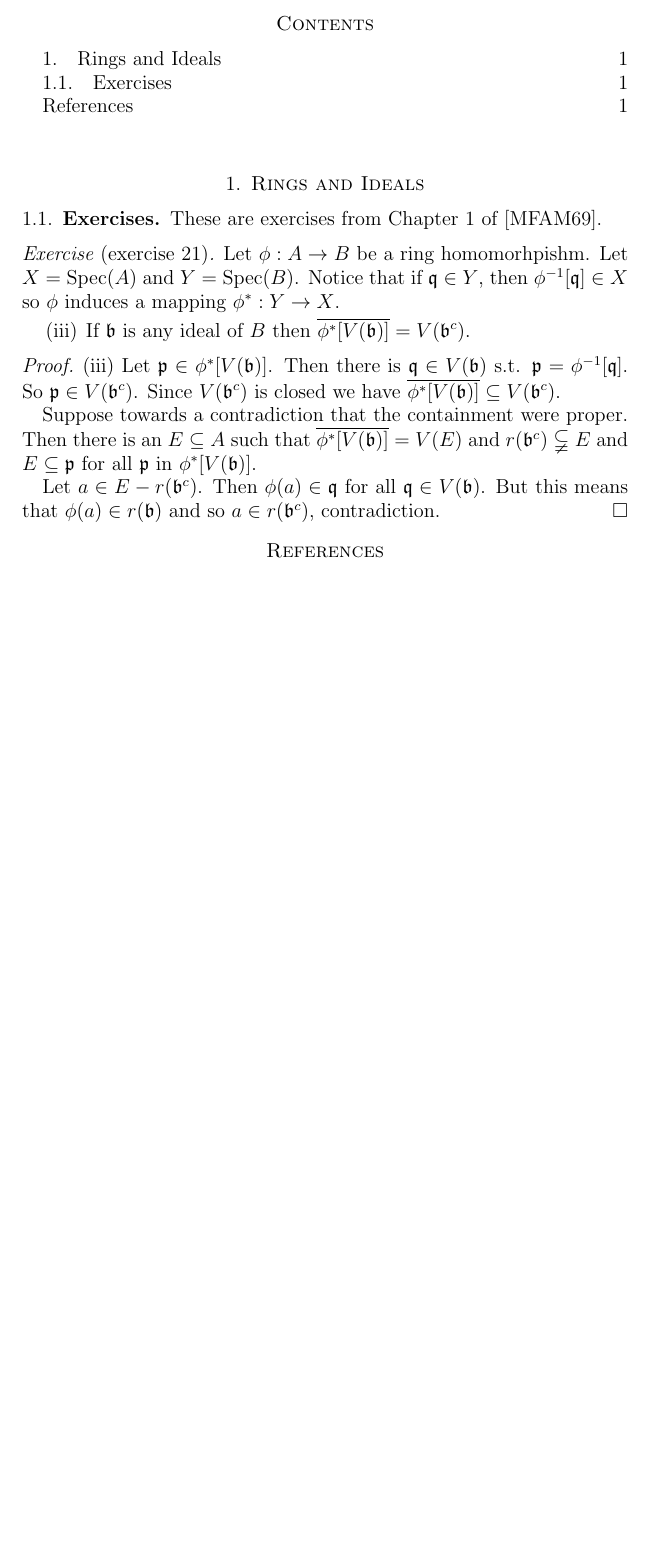
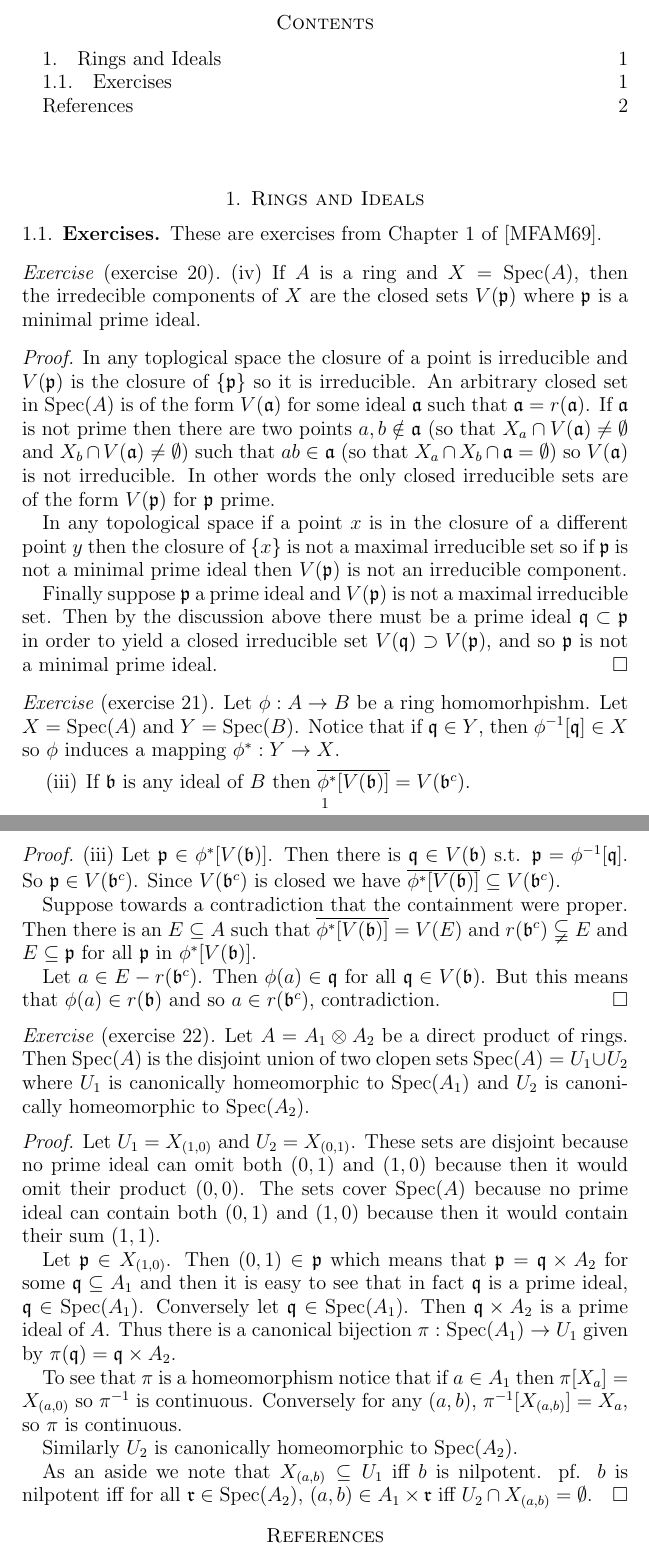
Before and after one commit to MitchRudominer/latex, a LaTeX paper (commutative_algebra/main.tex): part of the page before the commit and two parts of pages 1 and 2 of 2 after it, the two joined at a grey line, cut so that both start at the same text, the shorter picture padded with empty space. Compiled offline with pdfLaTeX.

Commit message:
More commutative algebra.

```diff
--- a/commutative_algebra/main.tex
+++ b/commutative_algebra/main.tex
@@ -24,6 +24,31 @@
 \subsection{Exercises}
 These are exercises from Chapter 1 of \cite{AtiyahBook}.
 
+\begin{exercise}[exercise 20]
+(iv) If $A$ is a ring and $X=\Spec(A)$, then the irredecible components of $X$ are
+the closed sets $V(\fp)$ where $\fp$ is a minimal prime ideal.
+\end{exercise}
+\begin{proof}
+In any toplogical space the closure of a point is irreducible and $V(\fp)$ is the closure of $\singleton{\fp}$
+so it is irreducible. An arbitrary closed set in $\Spec(A)$ is of the form $V(\fa)$ for
+some ideal $\fa$ such that $\fa=r(\fa)$. If $\fa$ is not prime then there are two points
+$a,b\notin\fa$ (so that $X_a\intersect V(\fa)\not=\emptyset$ and
+$X_b\intersect V(\fa) \not=\emptyset$) such that $ab \in \fa$ (so that
+$X_a\intersect X_b \intersect \fa = \emptyset$) so $V(\fa)$ is not irreducible.
+In other words the only closed irreducible sets are of the form $V(\fp)$ for
+$\fp$ prime.
+
+In any topological space if a point $x$ is in the closure of a different point
+$y$ then the closure of $\singleton{x}$ is not a maximal irreducible set so
+if $\fp$ is not a minimal prime ideal then $V(\fp)$ is not an irreducible
+component.
+
+Finally suppose $\fp$ a prime ideal and $V(\fp)$ is not a maximal irreducible
+set. Then by the discussion above there must be a prime ideal $\fq\subset\fp$
+in order to yield a closed irreducible set $V(\fq)\supset V(\fp)$, and so
+$\fp$ is not a minimal prime ideal.
+\end{proof}
+
 \begin{exercise}[exercise 21]Let $\phi:A\map B$ be a ring homomorhpishm. Let $X=\Spec(A)$
 and $Y=\Spec(B)$. Notice that if $\fq\in Y$, then $\phi^{-1}[\fq]\in X$ so $\phi$ induces a mapping
 $\phistar:Y\map X$.
@@ -45,6 +70,33 @@ Let $a\in E - r(\fb^c)$. Then $\phi(a)\in\fq$ for all $\fq\in V(\fb)$. But this
 $\phi(a)\in r(\fb)$ and so $a\in r(\fb^c)$, contradiction.
 \end{proof}
 
+\begin{exercise}[exercise 22] Let $A = A_1 \otimes A_2$ be a direct product of rings.
+Then $\Spec(A)$ is the disjoint union of two clopen sets $\Spec(A) = U_1 \union U_2$
+where $U_1$ is canonically homeomorphic to $\Spec(A_1)$ and $U_2$ is canonically
+homeomorphic to $\Spec(A_2)$.
+\end{exercise}
+\begin{proof}
+Let $U_1=X_{(1,0)}$ and $U_2=X_{(0, 1)}$. These sets are disjoint because no prime ideal
+can omit both $(0, 1)$ and $(1,0)$ because then it would omit their product $(0, 0)$.
+The sets cover $\Spec(A)$ because no prime ideal can contain both $(0, 1)$ and
+$(1, 0)$ because then it would contain their sum $(1, 1)$.
+
+Let $\fp\in X_{(1, 0)}$.
+Then $(0, 1) \in \fp$ which means that $\fp = \fq \times A_2$ for some $\fq \subseteq A_1$ and then
+it is easy to see that in fact $\fq$ is a prime ideal, $\fq \in \Spec(A_1)$.
+Conversely let $\fq \in \Spec(A_1)$. Then $\fq \times A_2$ is a prime ideal of $A$.
+Thus there is a canonical bijection $\pi:\Spec(A_1) \map U_1$ given by
+$\pi(\fq) = \fq \times A_2$.
+
+To see that $\pi$ is a homeomorphism notice that if $a\in A_1$ then $\pi[X_a]=X_{(a, 0)}$ so
+$\pi^{-1}$ is continuous. Conversely for any $(a, b)$, $\pi^{-1}[X_{(a,b)}] = X_a$, so $\pi$  is continuous.
+
+Similarly $U_2$ is canonically homeomorphic to $\Spec(A_2)$.
+
+As an aside we note that $X_{(a, b)} \subseteq U_1$ iff $b$ is nilpotent. pf. $b$ is nilpotent iff
+for all $\fr\in\Spec(A_2)$, $(a,b)\in A_1 \times \fr$ iff $U_2 \intersect X_{(a,b)}=\emptyset$.
+\end{proof}
+
 \bibliographystyle{amsalpha}
 
 \bibliography{math}
```
